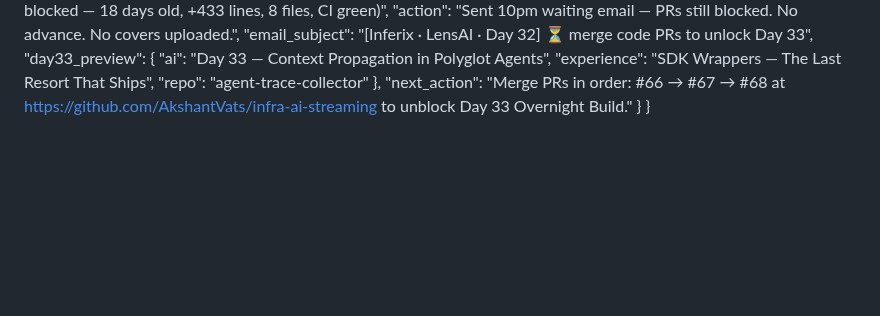
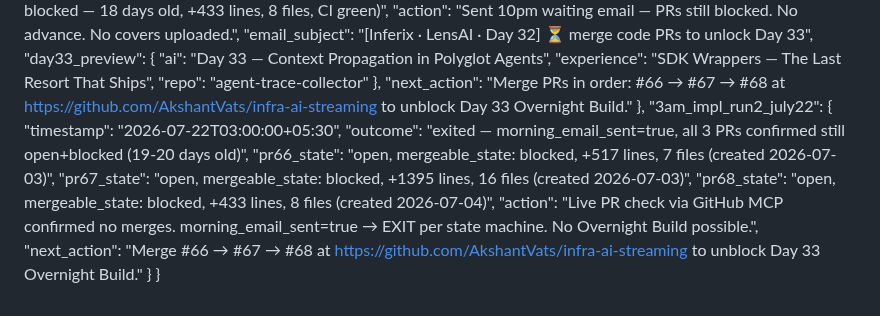
Before and after one commit to AkshantVats/akshant-150-day-plan, a Markdown page: DAILY_PROGRESS.md, the part around the change. GitHub-like rendering; blank space fills up the shorter version.

Commit message:
chore: log 3am impl run2 jul22 — exited, PRs still blocked

```diff
--- a/DAILY_PROGRESS.md
+++ b/DAILY_PROGRESS.md
@@ -514,5 +514,14 @@
       "repo": "agent-trace-collector"
     },
     "next_action": "Merge PRs in order: #66 → #67 → #68 at https://github.com/AkshantVats/infra-ai-streaming to unblock Day 33 Overnight Build."
+  },
+  "3am_impl_run2_july22": {
+    "timestamp": "2026-07-22T03:00:00+05:30",
+    "outcome": "exited — morning_email_sent=true, all 3 PRs confirmed still open+blocked (19-20 days old)",
+    "pr66_state": "open, mergeable_state: blocked, +517 lines, 7 files (created 2026-07-03)",
+    "pr67_state": "open, mergeable_state: blocked, +1395 lines, 16 files (created 2026-07-03)",
+    "pr68_state": "open, mergeable_state: blocked, +433 lines, 8 files (created 2026-07-04)",
+    "action": "Live PR check via GitHub MCP confirmed no merges. morning_email_sent=true → EXIT per state machine. No Overnight Build possible.",
+    "next_action": "Merge #66 → #67 → #68 at https://github.com/AkshantVats/infra-ai-streaming to unblock Day 33 Overnight Build."
   }
 }
```
